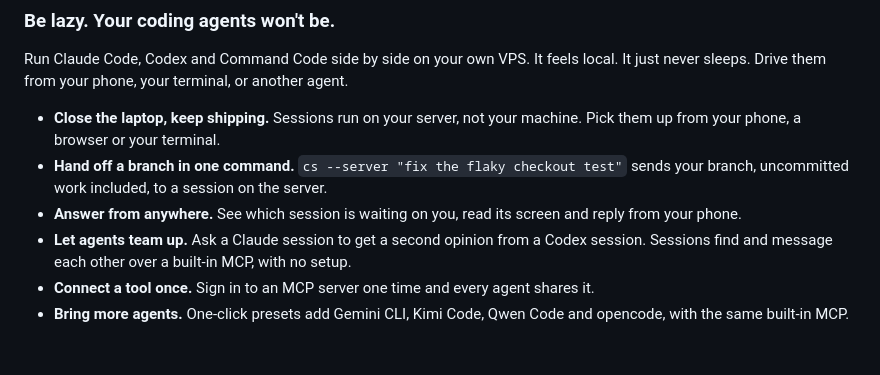
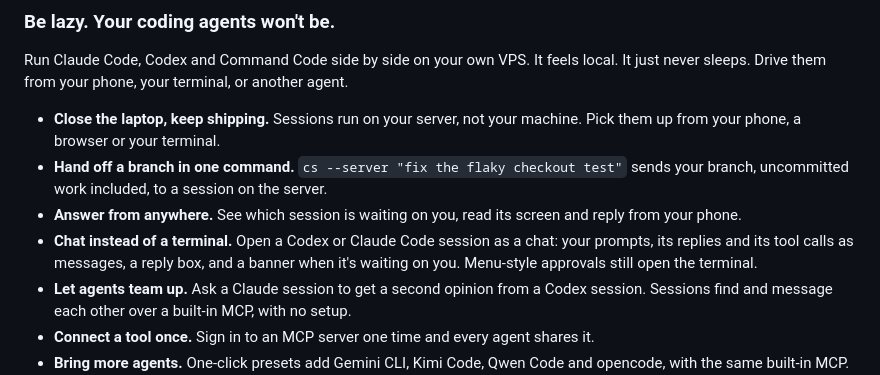
Before and after one commit to MishukAdhikari/coding-sessions, a Markdown page: README.md, the part around the change. GitHub-like rendering; blank space fills up the shorter version.

Commit message:
Document the chat view and what its endpoint reads
Co-Authored-By: Claude Opus 5.5 (1M context) <noreply@anthropic.com>

```diff
--- a/README.md
+++ b/README.md
@@ -16,6 +16,7 @@ never sleeps. Drive them from your phone, your terminal, or another agent.
 - **Close the laptop, keep shipping.** Sessions run on your server, not your machine. Pick them up from your phone, a browser or your terminal.
 - **Hand off a branch in one command.** `cs --server "fix the flaky checkout test"` sends your branch, uncommitted work included, to a session on the server.
 - **Answer from anywhere.** See which session is waiting on you, read its screen and reply from your phone.
+- **Chat instead of a terminal.** Open a Codex or Claude Code session as a chat: your prompts, its replies and its tool calls as messages, a reply box, and a banner when it's waiting on you. Menu-style approvals still open the terminal.
 - **Let agents team up.** Ask a Claude session to get a second opinion from a Codex session. Sessions find and message each other over a built-in MCP, with no setup.
 - **Connect a tool once.** Sign in to an MCP server one time and every agent shares it.
 - **Bring more agents.** One-click presets add Gemini CLI, Kimi Code, Qwen Code and opencode, with the same built-in MCP. They're third-party tools; see [agents](docs/agents.md).
```
Also changed, not shown: docs/security.md (+6 -0 lines).
